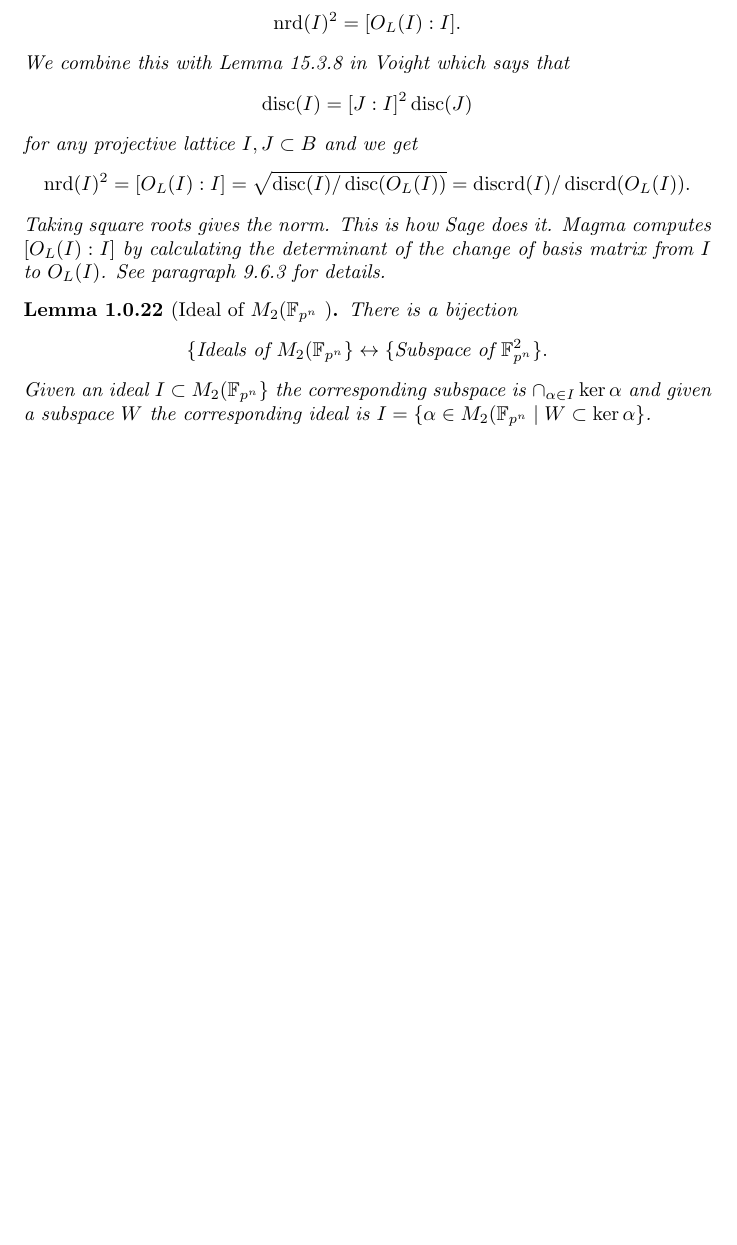
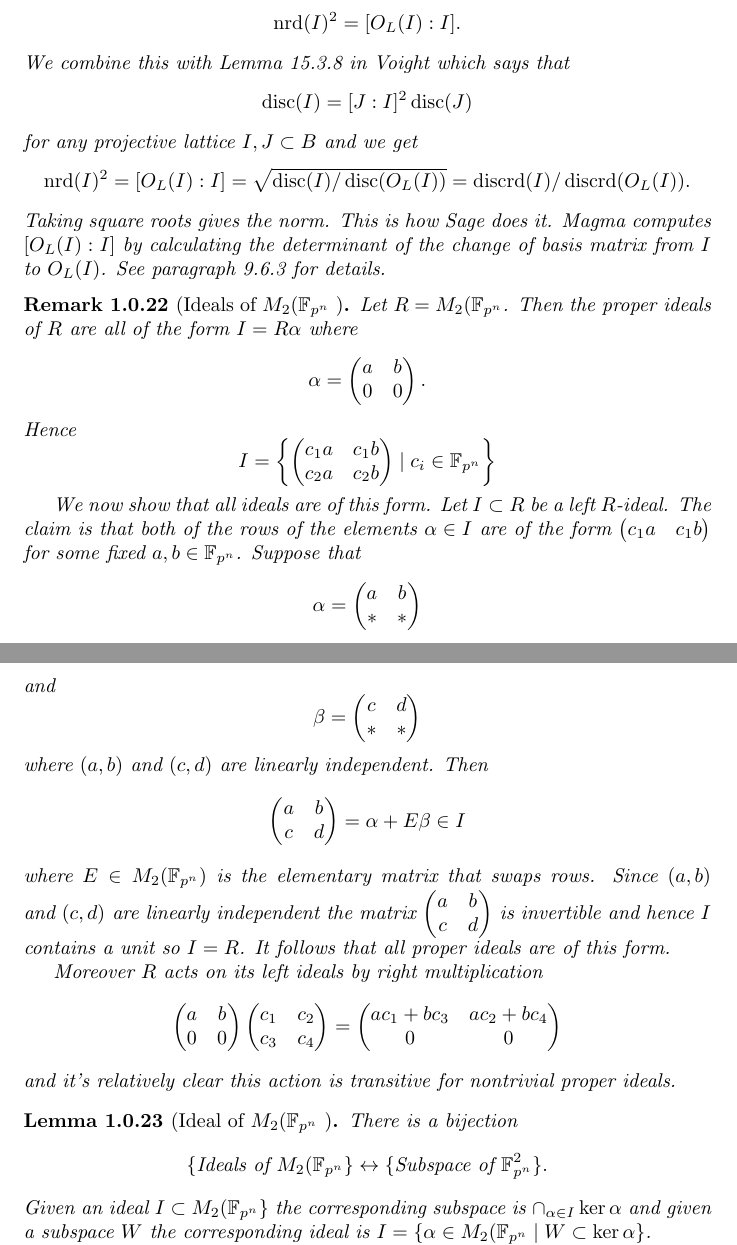
Before and after one commit to joelypoley/kplt, a LaTeX document (kplt.tex): part of page 6 of 7 before the commit and two parts of pages 6 and 7 of 7 after it, the two joined at a grey line, cut so that both start at the same text, the shorter picture padded with empty space. Compiled offline with pdfLaTeX.

Commit message:
Added explanation for ideal of matrix ring

```diff
--- a/kplt.tex
+++ b/kplt.tex
@@ -421,6 +421,76 @@ Note that \( \Lambda(A) = \Lambda(H) \) by adapting the argument in the above le
     See paragraph 9.6.3 for details.
 \end{remark}
 
+\begin{remark}[Ideals of \( M_2(\F_{p^n} \) ]
+    Let \( R =  M_2(\F_{p^n} \).
+    Then the proper ideals of \( R \) are all of the form \( I = R\alpha \) where
+    \[
+        \alpha =
+        \begin{pmatrix}
+            a & b \\
+            0 & 0
+        \end{pmatrix}.
+    \]
+    Hence
+    \[
+        I = \left\{ \begin{pmatrix}
+            c_1a & c_1b \\
+            c_2a & c_2b
+        \end{pmatrix} \mid c_i \in \F_{p^n} \right\}
+    \]
+
+    We now show that all ideals are of this form.
+    Let \( I \subset R \) be a left \( R \)-ideal.
+    The claim is that both of the rows of the elements \( \alpha \in I \) are of the form \( \begin{pmatrix} c_1a & c_1b\end{pmatrix} \) for some fixed \( a, b \in \F_{p^n} \).
+    Suppose that
+    \[
+        \alpha =  \begin{pmatrix}
+            a & b \\
+            * & *
+        \end{pmatrix}
+    \]
+    and
+    \[
+        \beta = \begin{pmatrix}
+            c & d \\
+            * & *
+        \end{pmatrix}
+    \]
+    where \( (a, b) \) and \( (c, d) \) are linearly independent.
+    Then
+    \[
+        \begin{pmatrix}
+            a & b \\
+            c & d
+        \end{pmatrix} = \alpha + E \beta \in I
+    \]
+    where \( E \in M_2(\F_{p^n}) \) is the elementary matrix that swaps rows.
+    Since \( (a, b) \) and \( (c, d) \) are linearly independent the matrix \( \begin{pmatrix}
+        a & b \\
+        c & d
+    \end{pmatrix} \) is invertible and hence \( I \) contains a unit so \( I = R \).
+    It follows that all proper ideals are of this form.
+
+    Moreover \( R \) acts on its left ideals by right multiplication
+    \[
+        \begin{pmatrix}
+            a & b \\
+            0 & 0
+        \end{pmatrix}
+        \begin{pmatrix}
+            c_1 & c_2 \\
+            c_3 & c_4
+        \end{pmatrix}
+        =
+        \begin{pmatrix}
+            ac_1 + bc_3 & ac_2 + bc_4 \\
+            0           & 0
+        \end{pmatrix}
+    \]
+    and it's relatively clear this action is transitive for nontrivial proper ideals.
+
+\end{remark}
+
 \begin{lemma}[Ideal of \( M_2(\F_{p^n} \) ]
     There is a bijection
     \[
```
